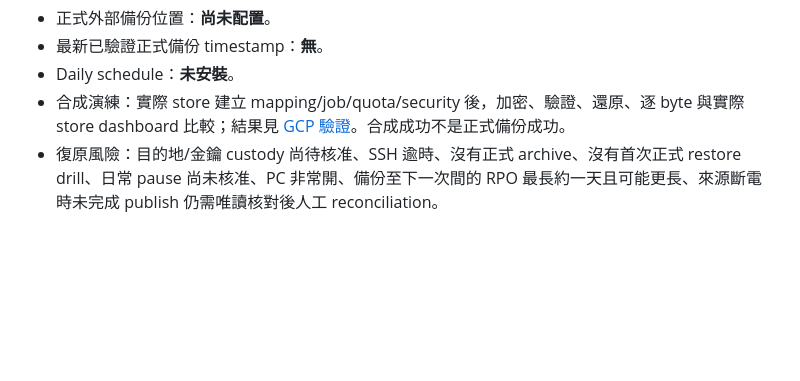
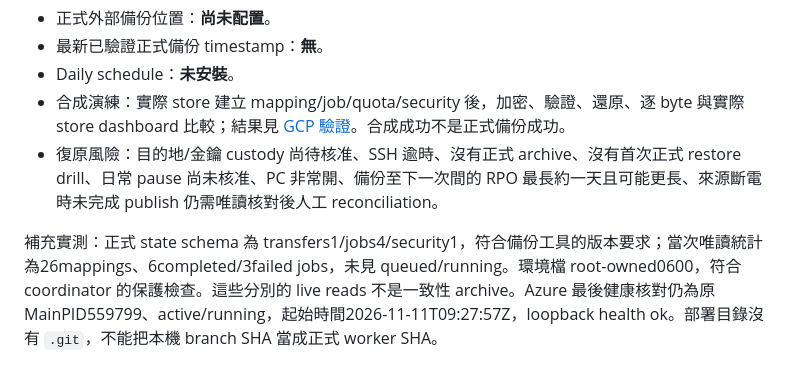
Before and after one commit to NullOkami47/hsr_currency_war_transfer, a Markdown page: docs/infrastructure/azure-worker-backup.md, the part around the change. Drawn GitHub-style; blank space fills up the shorter version.

```diff
--- a/docs/infrastructure/azure-worker-backup.md
+++ b/docs/infrastructure/azure-worker-backup.md
@@ -80,3 +80,5 @@ CLI `restore` 需在 Linux 上證明 target service 已停止。跨機遷移建
 - Daily schedule：**未安裝**。
 - 合成演練：實際 store 建立 mapping/job/quota/security 後，加密、驗證、還原、逐 byte 與實際 store dashboard 比較；結果見 [GCP 驗證](../verification/gcp-worker-tests.md)。合成成功不是正式備份成功。
 - 復原風險：目的地/金鑰 custody 尚待核准、SSH 逾時、沒有正式 archive、沒有首次正式 restore drill、日常 pause 尚未核准、PC 非常開、備份至下一次間的 RPO 最長約一天且可能更長、來源斷電時未完成 publish 仍需唯讀核對後人工 reconciliation。
+
+補充實測：正式 state schema 為 transfers1/jobs4/security1，符合備份工具的版本要求；當次唯讀統計為26mappings、6completed/3failed jobs，未見 queued/running。環境檔 root-owned0600，符合 coordinator 的保護檢查。這些分別的 live reads 不是一致性 archive。Azure 最後健康核對仍為原 MainPID559799、active/running，起始時間2026-11-11T09:27:57Z，loopback health ok。部署目錄沒有 `.git`，不能把本機 branch SHA 當成正式 worker SHA。
```
Also changed, not shown: docs/infrastructure/gcp-compute-engine.md (+2 -0 lines), docs/verification/gcp-worker-tests.md (+14 -0 lines).
